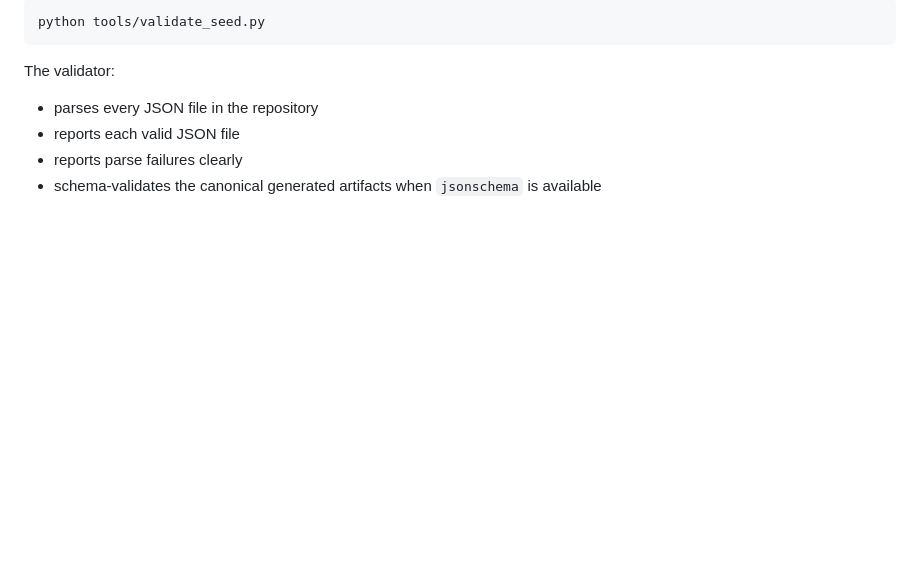
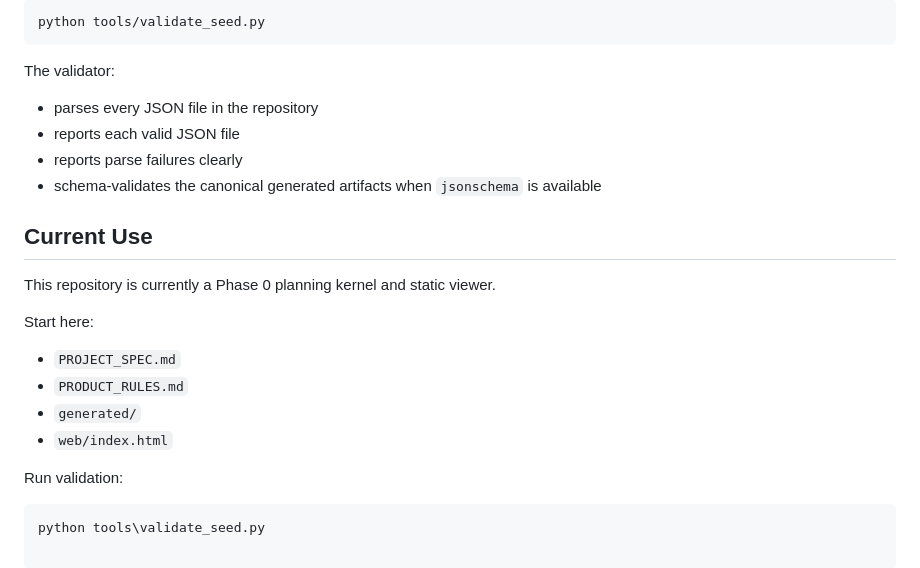
Before and after one commit to YeerooXY/ai-assembly-line, a Markdown page: README.md, the part around the change. Drawn GitHub-style; blank space fills up the shorter version.

Commit message:
docs: clarify current repo entry points

````diff
--- a/README.md
+++ b/README.md
@@ -162,3 +162,18 @@ The validator:
 - reports each valid JSON file
 - reports parse failures clearly
 - schema-validates the canonical generated artifacts when `jsonschema` is available
+
+## Current Use
+
+This repository is currently a Phase 0 planning kernel and static viewer.
+
+Start here:
+- `PROJECT_SPEC.md`
+- `PRODUCT_RULES.md`
+- `generated/`
+- `web/index.html`
+
+Run validation:
+
+```powershell
+python tools\validate_seed.py
````
